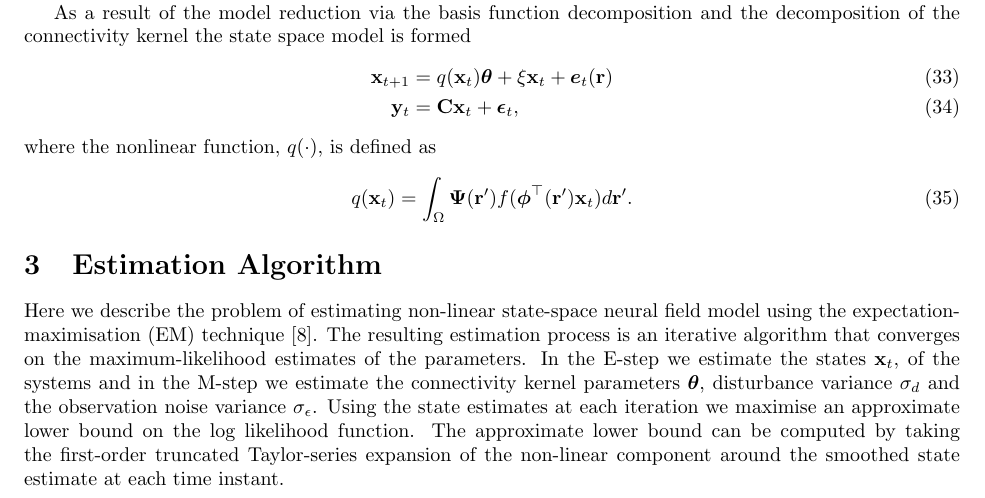
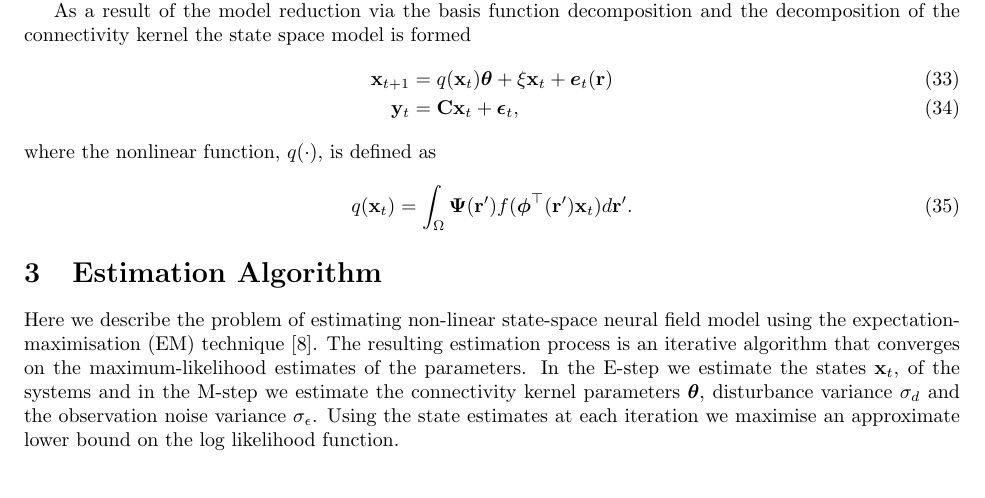
Before and after one commit to mikedewar/BrainIDE, a LaTeX paper (ltx/data_paper/DataPaper.tex): part of page 6 of 15, cut so that both start at the same text. Compiled offline with pdfLaTeX.

Commit message:
edits to estimation algorithm

```diff
--- a/ltx/data_paper/DataPaper.tex
+++ b/ltx/data_paper/DataPaper.tex
@@ -307,7 +307,7 @@ where the nonlinear function, $q(\cdot)$, is defined as
 	q(\mathbf{x}_t) = \int_\Omega \boldsymbol{\Psi}(\mathbf{r}') f(\boldsymbol{\phi}^{\top}(\mathbf{r}')\mathbf{x}_t) d\mathbf{r}'.
 \end{equation}
 \section{Estimation Algorithm}
-Here we describe the problem of estimating non-linear state-space neural field model using the expectation-maximisation (EM) technique \cite{Shumway2000}. The resulting estimation process is an iterative algorithm that converges on the maximum-likelihood estimates of the parameters. In the E-step we estimate the states $\mathbf x_t$, of the systems and in the M-step we estimate the connectivity kernel parameters $\boldsymbol \theta$, disturbance variance $\sigma_d$ and the observation noise variance $\sigma_{\epsilon}$. Using the state estimates at each iteration we maximise an approximate lower bound on the log likelihood function. The approximate lower bound can be computed by taking the first-order truncated Taylor-series expansion of the non-linear component around the smoothed state estimate at each time instant.
+Here we describe the problem of estimating non-linear state-space neural field model using the expectation-maximisation (EM) technique \cite{Shumway2000}. The resulting estimation process is an iterative algorithm that converges on the maximum-likelihood estimates of the parameters. In the E-step we estimate the states $\mathbf x_t$, of the systems and in the M-step we estimate the connectivity kernel parameters $\boldsymbol \theta$, disturbance variance $\sigma_d$ and the observation noise variance $\sigma_{\epsilon}$. Using the state estimates at each iteration we maximise an approximate lower bound on the log likelihood function.
 \subsection{E-Step}
 In the E-step the additive form of the unscented Rauch-Tung-Striebel smoother (URTSS)~\cite{Sarkka2010} was used for the state estimation. The URTSS incorporates an unscented Kalman filter (UKF) \cite{Julier1997, Merwe2003} in a forward step to estimate posterior states, $\hat{\mathbf x}_t^{f}$, followed by a backward step to compute the smoothed state estimates, $\hat{\mathbf x}_t^{b}$. The first and second order moments of the predicted state are captured by propagating the so-called sigma points through the state equation. The sigma points, $\mathcal X_i$, are calculated using the unscented transform as follows:
 \begin{align}\label{eq:sigmapoints1}
```
